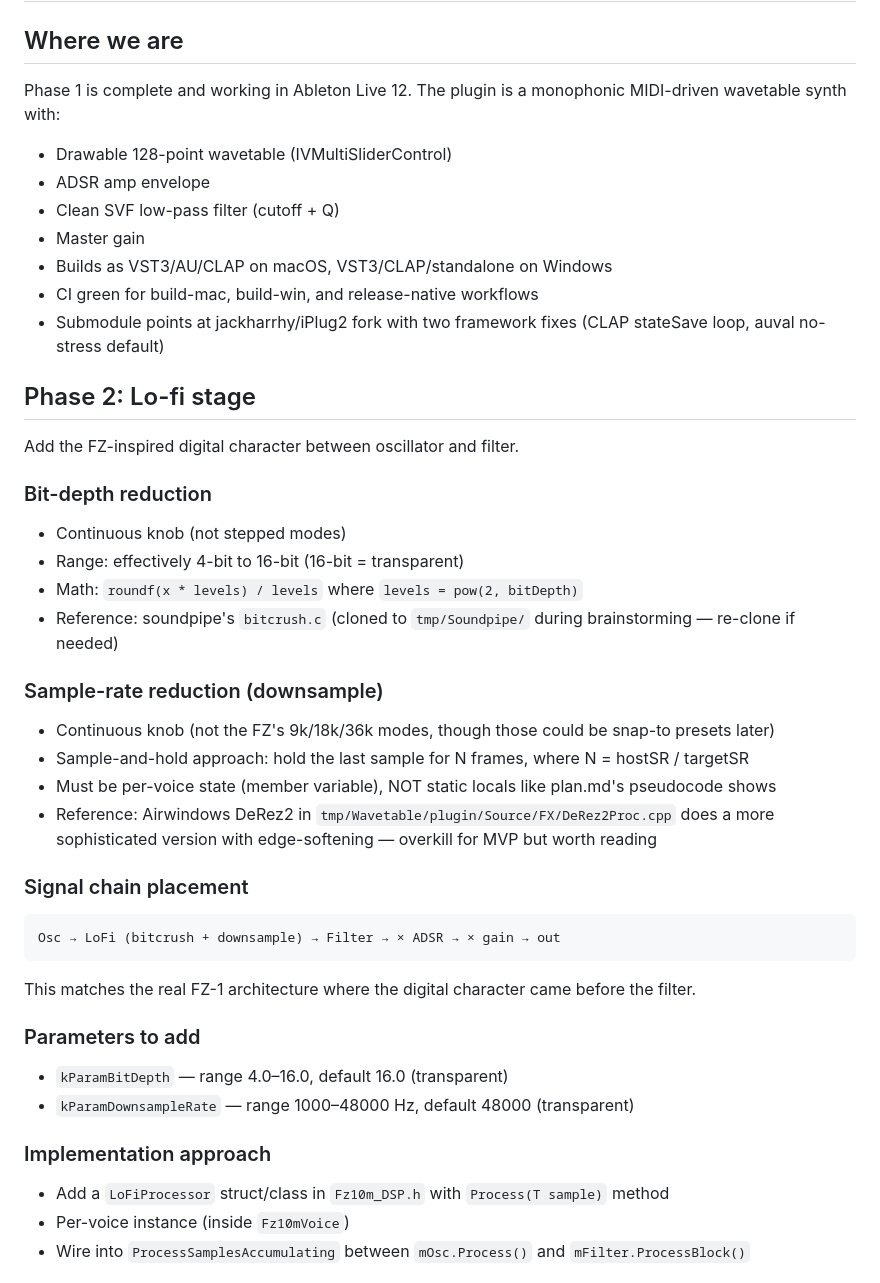
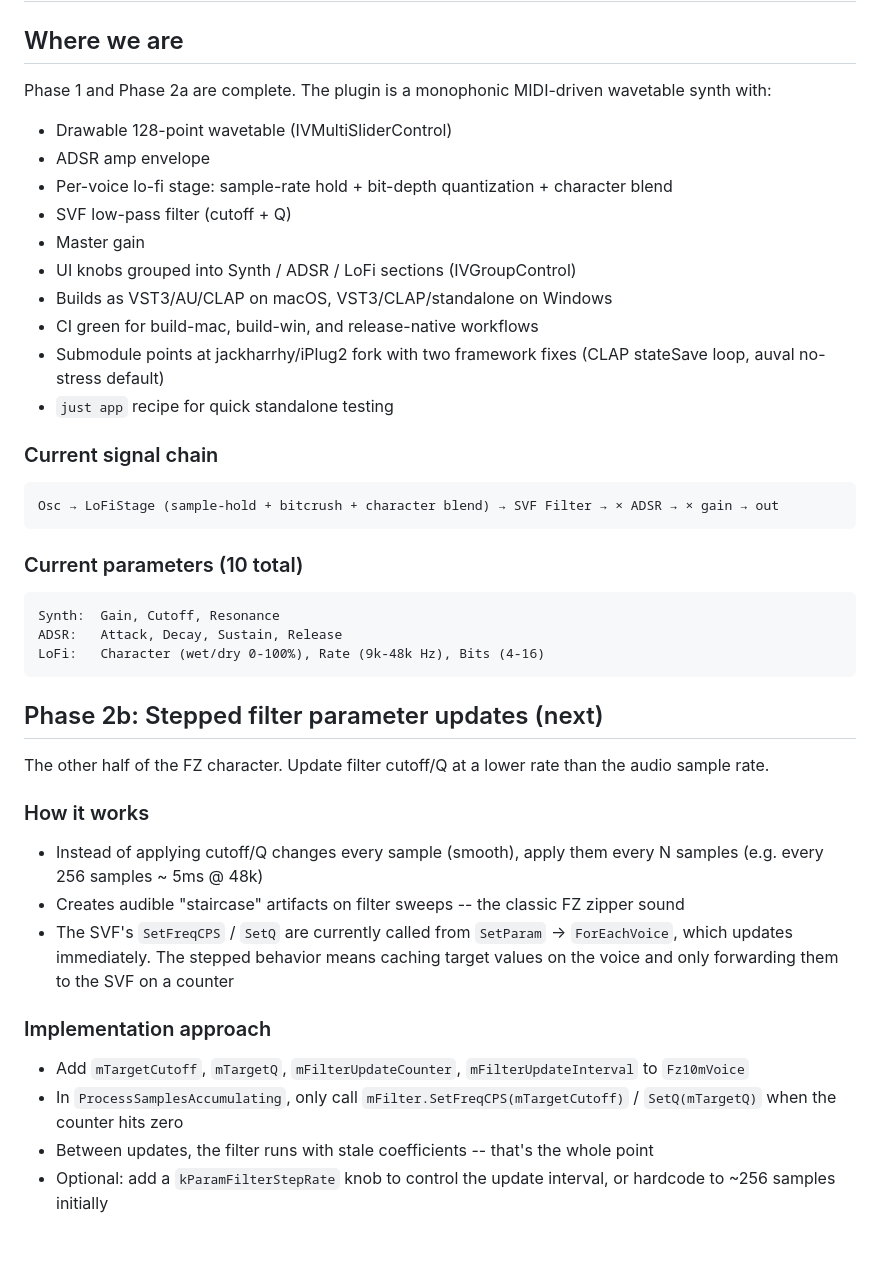
Before and after one commit to jackharrhy/Fz10m, a Markdown page: FOLLOW_UP.md, the part around one of its changes. Drawn GitHub-style; blank space fills up the shorter version.

Commit message:
docs: update FOLLOW_UP for Phase 2 completion, add stepped filter spec and plan

````diff
--- a/FOLLOW_UP.md
+++ b/FOLLOW_UP.md
@@ -2,44 +2,43 @@
 
 ## Where we are
 
-Phase 1 is complete and working in Ableton Live 12. The plugin is a monophonic MIDI-driven wavetable synth with:
+Phase 1 and Phase 2a are complete. The plugin is a monophonic MIDI-driven wavetable synth with:
 
 - Drawable 128-point wavetable (IVMultiSliderControl)
 - ADSR amp envelope
-- Clean SVF low-pass filter (cutoff + Q)
+- Per-voice lo-fi stage: sample-rate hold + bit-depth quantization + character blend
+- SVF low-pass filter (cutoff + Q)
 - Master gain
+- UI knobs grouped into Synth / ADSR / LoFi sections (IVGroupControl)
 - Builds as VST3/AU/CLAP on macOS, VST3/CLAP/standalone on Windows
 - CI green for build-mac, build-win, and release-native workflows
 - Submodule points at jackharrhy/iPlug2 fork with two framework fixes (CLAP stateSave loop, auval no-stress default)
+- `just app` recipe for quick standalone testing
 
-## Phase 2: Lo-fi stage
+### Current signal chain
+```
+Osc → LoFiStage (sample-hold + bitcrush + character blend) → SVF Filter → × ADSR → × gain → out
+```
 
-Add the FZ-inspired digital character between oscillator and filter.
+### Current parameters (10 total)
+```
+Synth:  Gain, Cutoff, Resonance
+ADSR:   Attack, Decay, Sustain, Release
+LoFi:   Character (wet/dry 0-100%), Rate (9k-48k Hz), Bits (4-16)
+```
 
-### Bit-depth reduction
-- Continuous knob (not stepped modes)
-- Range: effectively 4-bit to 16-bit (16-bit = transparent)
-- Math: `roundf(x * levels) / levels` where `levels = pow(2, bitDepth)`
-- Reference: soundpipe's `bitcrush.c` (cloned to `tmp/Soundpipe/` during brainstorming — re-clone if needed)
+## Phase 2b: Stepped filter parameter updates (next)
 
-### Sample-rate reduction (downsample)
-- Continuous knob (not the FZ's 9k/18k/36k modes, though those could be snap-to presets later)
-- Sample-and-hold approach: hold the last sample for N frames, where N = hostSR / targetSR
-- Must be per-voice state (member variable), NOT static locals like plan.md's pseudocode shows
-- Reference: Airwindows DeRez2 in `tmp/Wavetable/plugin/Source/FX/DeRez2Proc.cpp` does a more sophisticated version with edge-softening — overkill for MVP but worth reading
+The other half of the FZ character. Update filter cutoff/Q at a lower rate than the audio sample rate.
 
-### Signal chain placement
-```
-Osc → LoFi (bitcrush + downsample) → Filter → × ADSR → × gain → out
-```
-This matches the real FZ-1 architecture where the digital character came before the filter.
-
-### Parameters to add
-- `kParamBitDepth` — range 4.0–16.0, default 16.0 (transparent)
-- `kParamDownsampleRate` — range 1000–48000 Hz, default 48000 (transparent)
+### How it works
+- Instead of applying cutoff/Q changes every sample (smooth), apply them every N samples (e.g. every 256 samples ~ 5ms @ 48k)
+- Creates audible "staircase" artifacts on filter sweeps -- the classic FZ zipper sound
+- The SVF's `SetFreqCPS` / `SetQ` are currently called from `SetParam` → `ForEachVoice`, which updates immediately. The stepped behavior means caching target values on the voice and only forwarding them to the SVF on a counter
 
 ### Implementation approach
-- Add a `LoFiProcessor` struct/class in `Fz10m_DSP.h` with `Process(T sample)` method
-- Per-voice instance (inside `Fz10mVoice`)
-- Wire into `ProcessSamplesAccumulating` between `mOsc.Process()` and `mFilter.ProcessBlock()`
+- Add `mTargetCutoff`, `mTargetQ`, `mFilterUpdateCounter`, `mFilterUpdateInterval` to `Fz10mVoice`
+- In `ProcessSamplesAccumulating`, only call `mFilter.SetFreqCPS(mTargetCutoff)` / `SetQ(mTargetQ)` when the counter hits zero
+- Between updates, the filter runs with stale coefficients -- that's the whole point
+- Optional: add a `kParamFilterStepRate` knob to control the update interval, or hardcode to ~256 samples initially
 
````
Also changed, not shown: other parts of FOLLOW_UP.md (+20 -36 lines), 2 other files.
